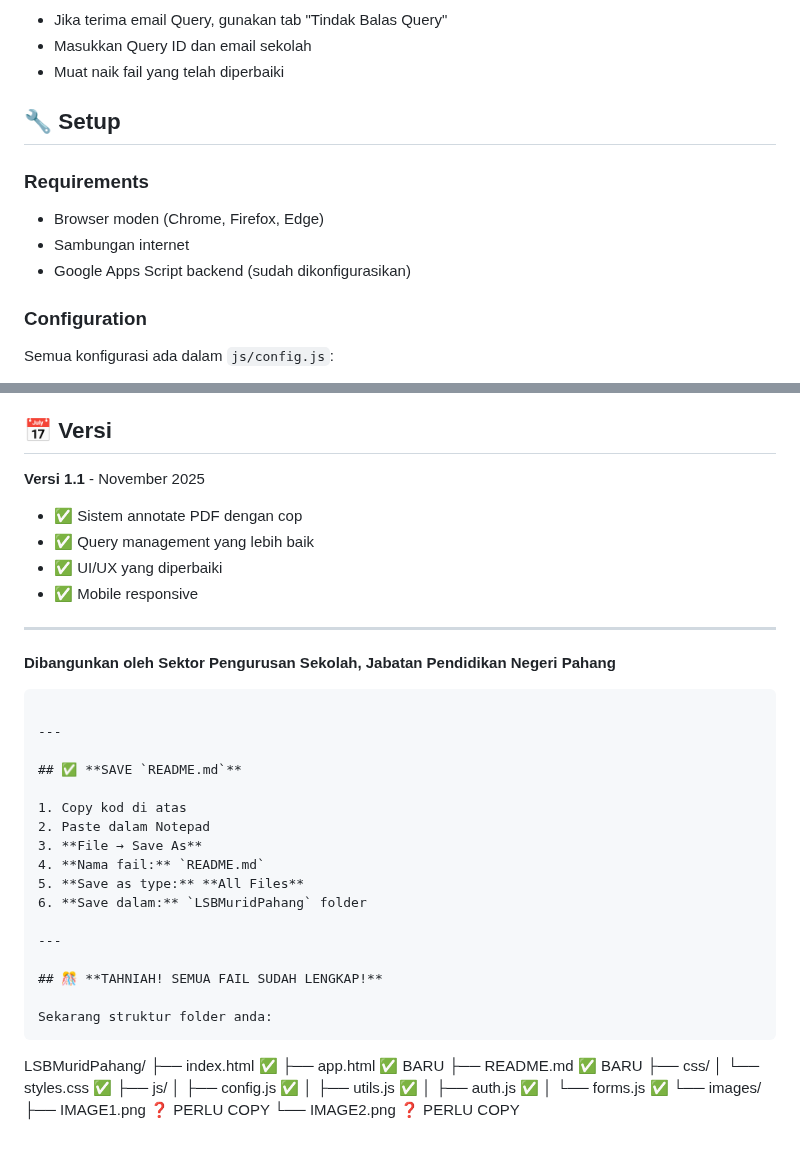
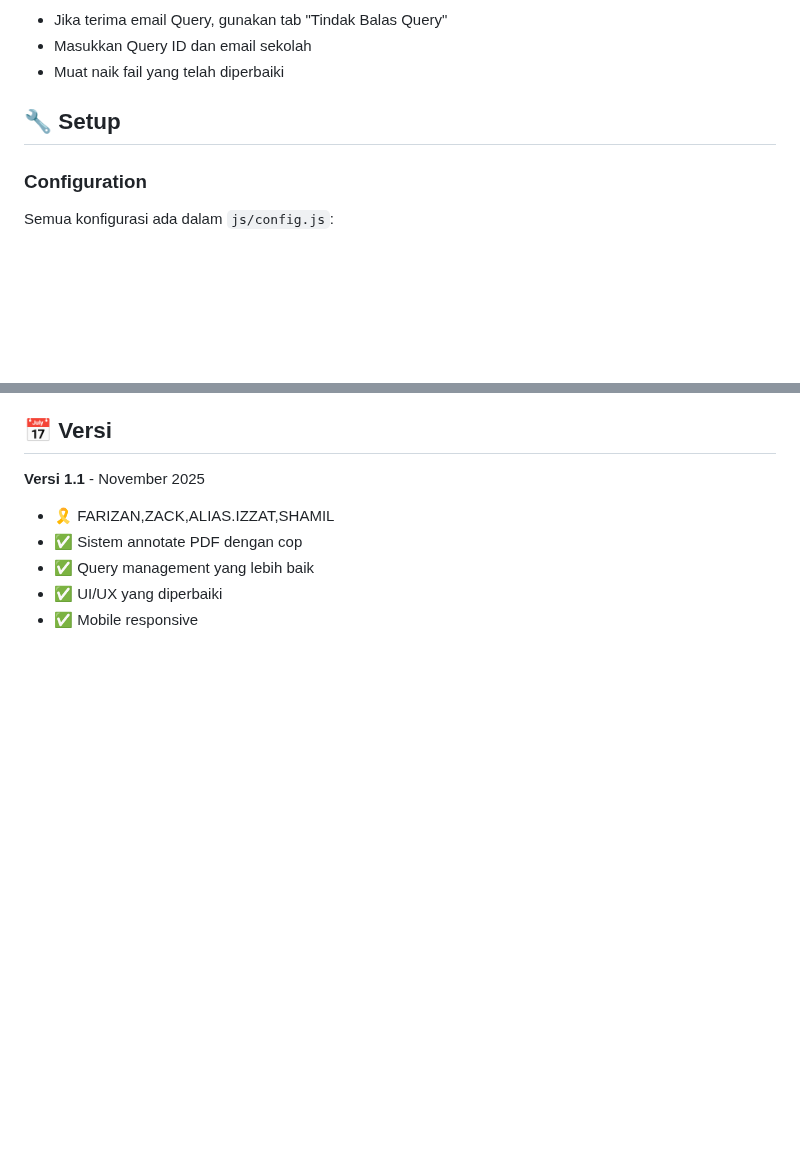
Before and after one commit to SPS-JPNPahang/LSBMuridPahang, a Markdown page: README.md, 2 parts joined by grey strips. Drawn GitHub-style; blank space fills up the shorter version.

````diff
--- a/README.md
+++ b/README.md
@@ -56,11 +56,6 @@ LSBMuridPahang/
 
 ## 🔧 Setup
 
-### Requirements
-- Browser moden (Chrome, Firefox, Edge)
-- Sambungan internet
-- Google Apps Script backend (sudah dikonfigurasikan)
-
 ### Configuration
 Semua konfigurasi ada dalam `js/config.js`:
 - Google Apps Script URL
@@ -98,44 +93,8 @@ Untuk sokongan teknikal, hubungi:
 ## 📅 Versi
 
 **Versi 1.1** - November 2025
+- 🎗️ FARIZAN,ZACK,ALIAS.IZZAT,SHAMIL
 - ✅ Sistem annotate PDF dengan cop
 - ✅ Query management yang lebih baik
 - ✅ UI/UX yang diperbaiki
 - ✅ Mobile responsive
-
----
-
-**Dibangunkan oleh Sektor Pengurusan Sekolah, Jabatan Pendidikan Negeri Pahang**
-```
-
----
-
-## ✅ **SAVE `README.md`**
-
-1. Copy kod di atas
-2. Paste dalam Notepad
-3. **File → Save As**
-4. **Nama fail:** `README.md`
-5. **Save as type:** **All Files**
-6. **Save dalam:** `LSBMuridPahang` folder
-
----
-
-## 🎊 **TAHNIAH! SEMUA FAIL SUDAH LENGKAP!**
-
-Sekarang struktur folder anda:
-```
-LSBMuridPahang/
-├── index.html          ✅
-├── app.html            ✅ BARU
-├── README.md           ✅ BARU
-├── css/
-│   └── styles.css      ✅
-├── js/
-│   ├── config.js       ✅
-│   ├── utils.js        ✅
-│   ├── auth.js         ✅
-│   └── forms.js        ✅
-└── images/
-    ├── IMAGE1.png      ❓ PERLU COPY
-    └── IMAGE2.png      ❓ PERLU COPY
````
